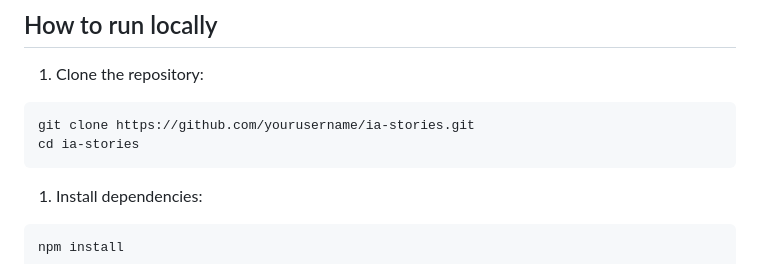
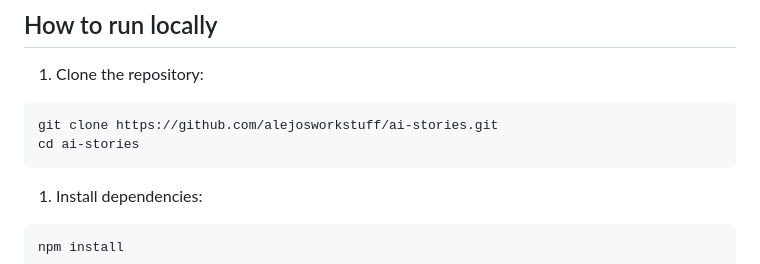
Before and after one commit to alejosworkstuff/ai-stories, a Markdown page: README.md, the part around the change. GitHub-like rendering.

Commit message:
docs: align clone instructions with repo name
Changelog:

- replace placeholder GitHub URL with real repository URL

- update cd command to match ai-stories directory name

````diff
--- a/README.md
+++ b/README.md
@@ -51,8 +51,8 @@ This ensures the application fails gracefully and predictably, without crashing
 1. Clone the repository:
 
 ```bash
-git clone https://github.com/yourusername/ia-stories.git
-cd ia-stories
+git clone https://github.com/alejosworkstuff/ai-stories.git
+cd ai-stories
 ```
 
 1. Install dependencies:
````
